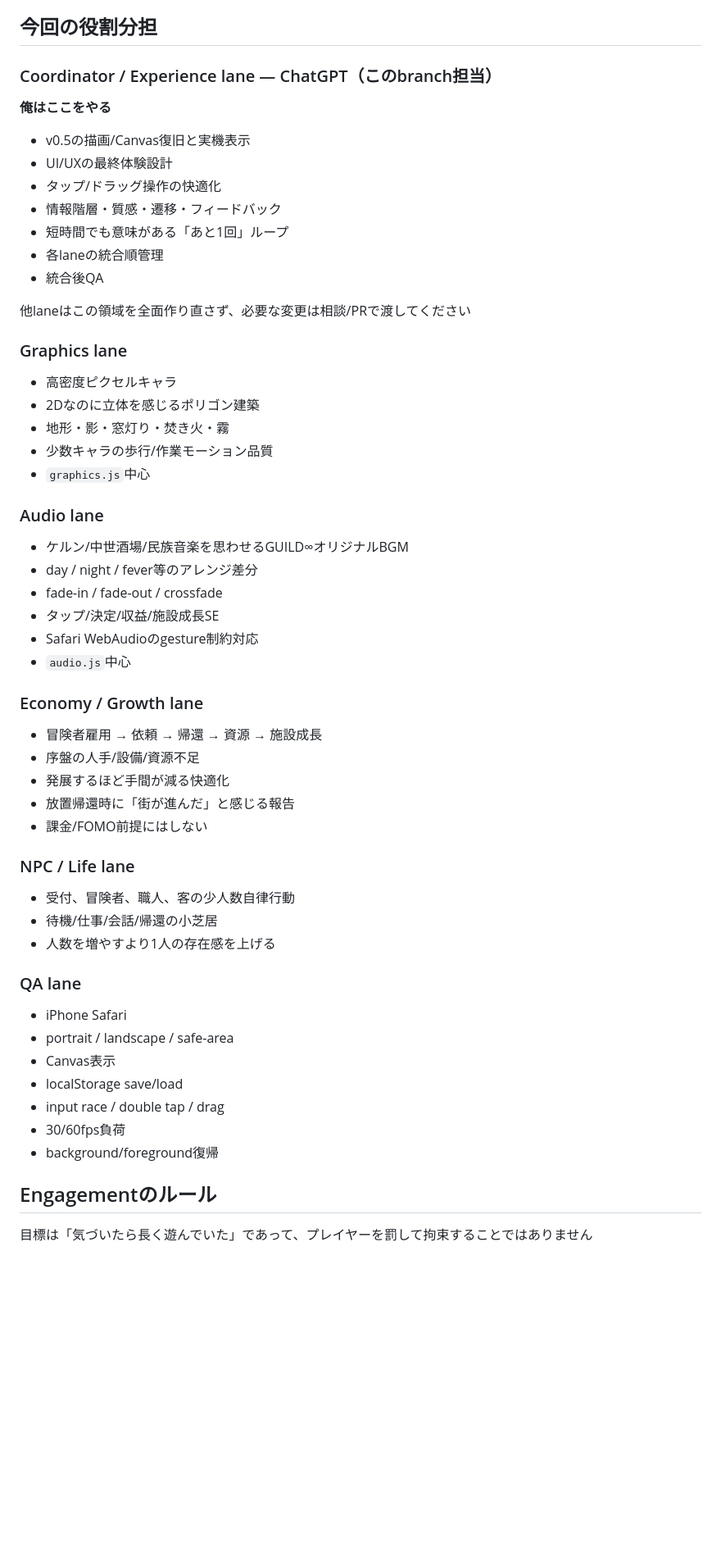
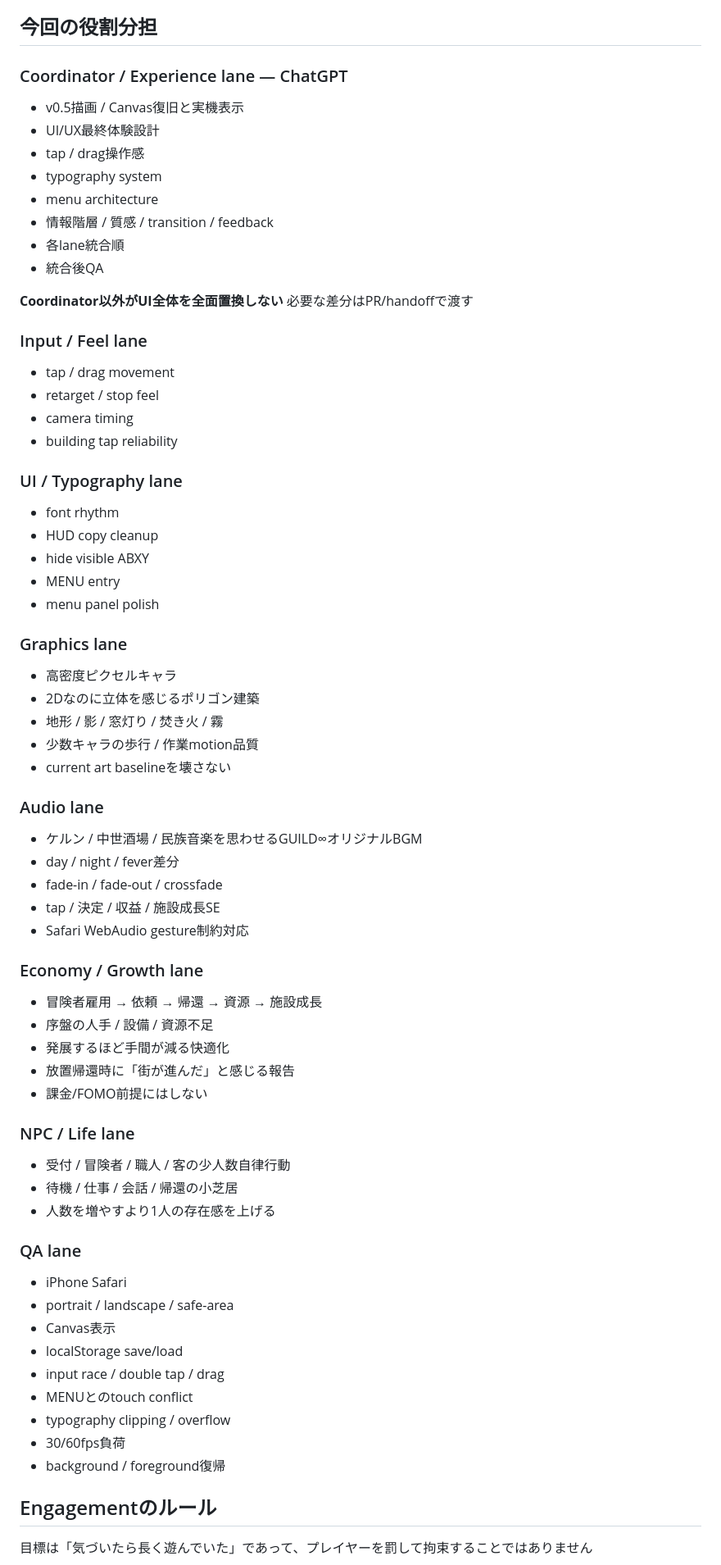
Before and after one commit to MusicJapanLLC/test2, a Markdown page: COLLAB.md, the part around one of its changes. Shown at 82% size. Rendered like a GitHub page; blank space fills up the shorter version.

Commit message:
Sync collaboration contract with latest UI feedback

```diff
--- a/COLLAB.md
+++ b/COLLAB.md
@@ -57,43 +88,56 @@ Romancing SaGa系の「小さなドットでも役割が読める旅情」と、
 
 ## 今回の役割分担
 
-### Coordinator / Experience lane — ChatGPT（このbranch担当）
-**俺はここをやる**
-- v0.5の描画/Canvas復旧と実機表示
-- UI/UXの最終体験設計
-- タップ/ドラッグ操作の快適化
-- 情報階層・質感・遷移・フィードバック
-- 短時間でも意味がある「あと1回」ループ
-- 各laneの統合順管理
+### Coordinator / Experience lane — ChatGPT
+- v0.5描画 / Canvas復旧と実機表示
+- UI/UX最終体験設計
+- tap / drag操作感
+- typography system
+- menu architecture
+- 情報階層 / 質感 / transition / feedback
+- 各lane統合順
 - 統合後QA
 
-他laneはこの領域を全面作り直さず、必要な変更は相談/PRで渡してください
+**Coordinator以外がUI全体を全面置換しない**
+必要な差分はPR/handoffで渡す
+
+### Input / Feel lane
+- tap / drag movement
+- retarget / stop feel
+- camera timing
+- building tap reliability
+
+### UI / Typography lane
+- font rhythm
+- HUD copy cleanup
+- hide visible ABXY
+- MENU entry
+- menu panel polish
 
 ### Graphics lane
 - 高密度ピクセルキャラ
 - 2Dなのに立体を感じるポリゴン建築
-- 地形・影・窓灯り・焚き火・霧
-- 少数キャラの歩行/作業モーション品質
-- `graphics.js`中心
+- 地形 / 影 / 窓灯り / 焚き火 / 霧
+- 少数キャラの歩行 / 作業motion品質
+- current art baselineを壊さない
 
 ### Audio lane
-- ケルン/中世酒場/民族音楽を思わせるGUILD∞オリジナルBGM
-- day / night / fever等のアレンジ差分
+- ケルン / 中世酒場 / 民族音楽を思わせるGUILD∞オリジナルBGM
+- day / night / fever差分
 - fade-in / fade-out / crossfade
-- タップ/決定/収益/施設成長SE
-- Safari WebAudioのgesture制約対応
-- `audio.js`中心
+- tap / 決定 / 収益 / 施設成長SE
+- Safari WebAudio gesture制約対応
 
 ### Economy / Growth lane
 - 冒険者雇用 → 依頼 → 帰還 → 資源 → 施設成長
-- 序盤の人手/設備/資源不足
+- 序盤の人手 / 設備 / 資源不足
 - 発展するほど手間が減る快適化
 - 放置帰還時に「街が進んだ」と感じる報告
 - 課金/FOMO前提にはしない
 
 ### NPC / Life lane
-- 受付、冒険者、職人、客の少人数自律行動
-- 待機/仕事/会話/帰還の小芝居
+- 受付 / 冒険者 / 職人 / 客の少人数自律行動
+- 待機 / 仕事 / 会話 / 帰還の小芝居
 - 人数を増やすより1人の存在感を上げる
 
 ### QA lane
@@ -102,8 +146,10 @@ Romancing SaGa系の「小さなドットでも役割が読める旅情」と、
 - Canvas表示
 - localStorage save/load
 - input race / double tap / drag
+- MENUとのtouch conflict
+- typography clipping / overflow
 - 30/60fps負荷
-- background/foreground復帰
+- background / foreground復帰
 
 ## Engagementのルール
 
```
Also changed, not shown: other parts of COLLAB.md (+47 -15 lines).
